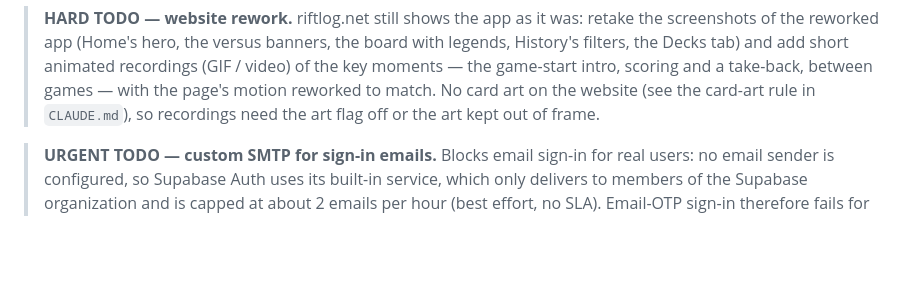
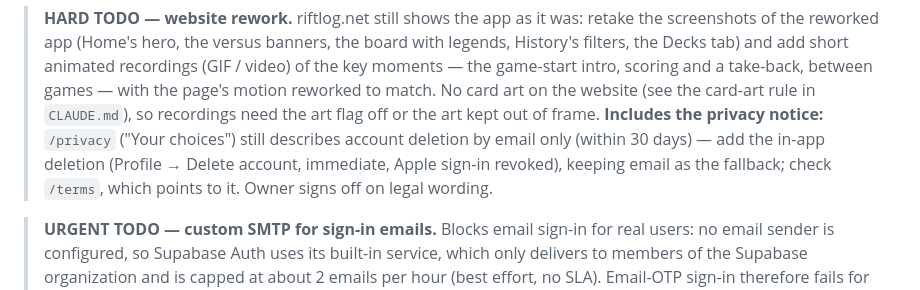
Before and after one commit to MorisVak/riftlog, a Markdown page: SPEC.md, the part around the change. Rendered like a GitHub page; blank space fills up the shorter version.

Commit message:
docs: the privacy notice update is part of the website rework
Co-Authored-By: Claude Opus 5.5 <noreply@anthropic.com>

```diff
--- a/SPEC.md
+++ b/SPEC.md
@@ -780,7 +780,11 @@ and card art and text (Features 4 and 6) are built.
 > game-start intro, scoring and a take-back, between games — with the
 > page's motion reworked to match. No card art on the website (see the
 > card-art rule in `CLAUDE.md`), so recordings need the art flag off or
-> the art kept out of frame.
+> the art kept out of frame. **Includes the privacy notice:** `/privacy`
+> ("Your choices") still describes account deletion by email only (within
+> 30 days) — add the in-app deletion (Profile → Delete account, immediate,
+> Apple sign-in revoked), keeping email as the fallback; check `/terms`,
+> which points to it. Owner signs off on legal wording.
 
 > **URGENT TODO — custom SMTP for sign-in emails.** Blocks email sign-in
 > for real users: no email sender is configured, so Supabase Auth uses its
```
Also changed, not shown: CLAUDE.md (+5 -1 lines).
